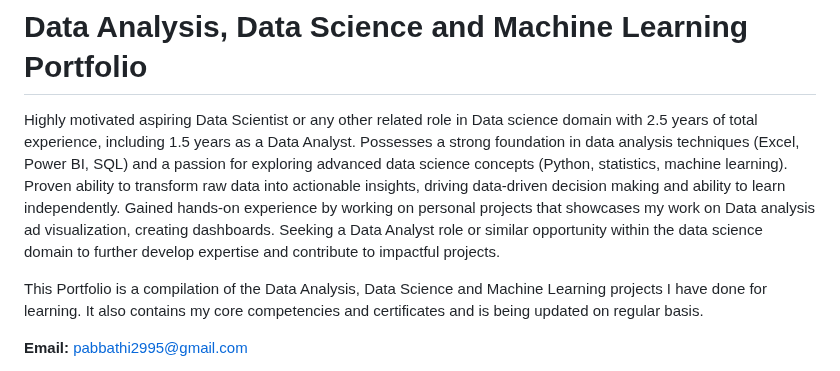
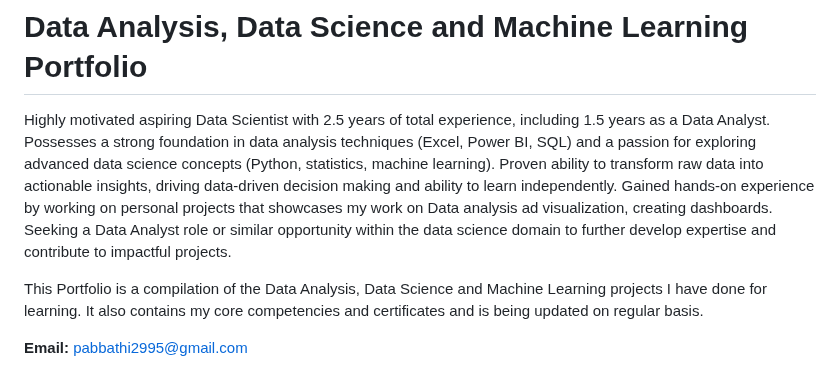
Before and after one commit to nav-kumar/Data-Analyst-Projects, a Markdown page: README.md, the part around the change. Drawn GitHub-style.

```diff
--- a/README.md
+++ b/README.md
@@ -26,7 +26,7 @@
 
 # Data Analysis, Data Science and Machine Learning Portfolio
 
-Highly motivated aspiring Data Scientist or any other related role in Data science domain with 2.5 years of total experience, including 1.5 years as a Data Analyst. Possesses a strong foundation in data analysis techniques (Excel, Power BI, SQL) and a passion for exploring advanced data science concepts (Python, statistics, machine learning). Proven ability to transform raw data into actionable insights, driving data-driven decision making and ability to learn independently. Gained hands-on experience by working on personal projects that showcases my work on  Data analysis ad visualization, creating dashboards. Seeking a Data Analyst role or similar opportunity within the data science domain to further develop expertise and contribute to impactful projects.
+Highly motivated aspiring Data Scientist with 2.5 years of total experience, including 1.5 years as a Data Analyst. Possesses a strong foundation in data analysis techniques (Excel, Power BI, SQL) and a passion for exploring advanced data science concepts (Python, statistics, machine learning). Proven ability to transform raw data into actionable insights, driving data-driven decision making and ability to learn independently. Gained hands-on experience by working on personal projects that showcases my work on  Data analysis ad visualization, creating dashboards. Seeking a Data Analyst role or similar opportunity within the data science domain to further develop expertise and contribute to impactful projects.
 
 This Portfolio is a compilation of the Data Analysis, Data Science and Machine Learning projects I have done for learning. It also contains my core competencies and certificates and is being updated on regular basis.
 
```
